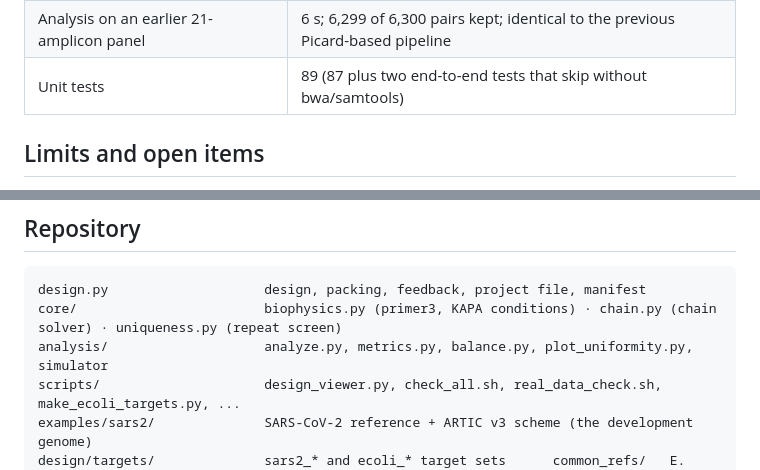
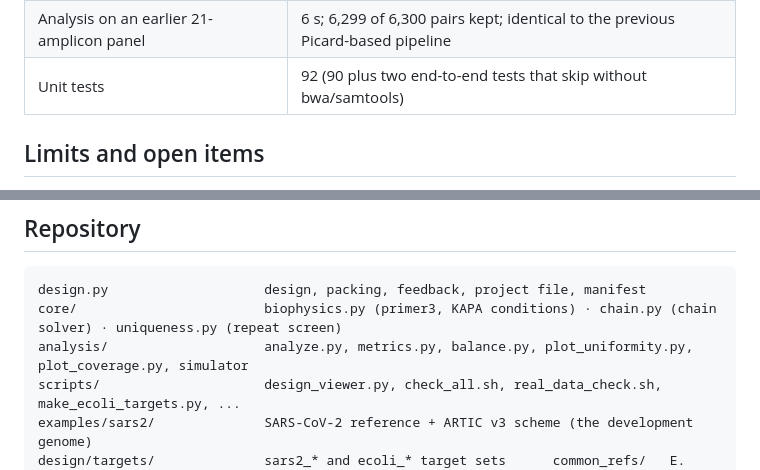
Before and after one commit to AHumanBrain/my_amplicon_project, a Markdown page: README.md, 2 parts joined by grey strips. GitHub-like rendering.

````diff
--- a/README.md
+++ b/README.md
@@ -210,7 +220,7 @@ Real BLAST+, bwa, samtools and cutadapt. `bash scripts/check_all.sh` runs everyt
 | Human GRCh38 primary assembly, 100 random 400 bp regions (**not a panel**) | 79 designed in 3 pools, 18 min; the 21 failed regions are high-copy repeats (median about 26,000 genomic matches vs 1). The repeat screen alone took 6.4 min on this genome and caught 12 of the 21 |
 | RNA junction example | junction-spanning pair: no genomic product; unconstrained pair: same-size genomic product |
 | Analysis on an earlier 21-amplicon panel | 6 s; 6,299 of 6,300 pairs kept; identical to the previous Picard-based pipeline |
-| Unit tests | 89 (87 plus two end-to-end tests that skip without bwa/samtools) |
+| Unit tests | 92 (90 plus two end-to-end tests that skip without bwa/samtools) |
 
 ## Limits and open items
 
@@ -255,7 +265,7 @@ Brute-force screening alone places roughly 145 targets per pool under the plain
 ```
 design.py                    design, packing, feedback, project file, manifest
 core/                        biophysics.py (primer3, KAPA conditions) · chain.py (chain solver) · uniqueness.py (repeat screen)
-analysis/                    analyze.py, metrics.py, balance.py, plot_uniformity.py, simulator
+analysis/                    analyze.py, metrics.py, balance.py, plot_uniformity.py, plot_coverage.py, simulator
 scripts/                     design_viewer.py, check_all.sh, real_data_check.sh, make_ecoli_targets.py, ...
 examples/sars2/              SARS-CoV-2 reference + ARTIC v3 scheme (the development genome)
 design/targets/              sars2_* and ecoli_* target sets      common_refs/   E. coli K-12 genome + GFF (scale tests)
````
Also changed, not shown: other parts of README.md (+13 -3 lines), AGENTS.md (+2 -2 lines), docs/artic_real_coverage.png (added), docs/artic_real_uniformity.png (added), docs/artic_uniformity.png (deleted), docs/chain_sim_coverage.png (added), docs/chain_sim_uniformity.png (added), 6 other files.
